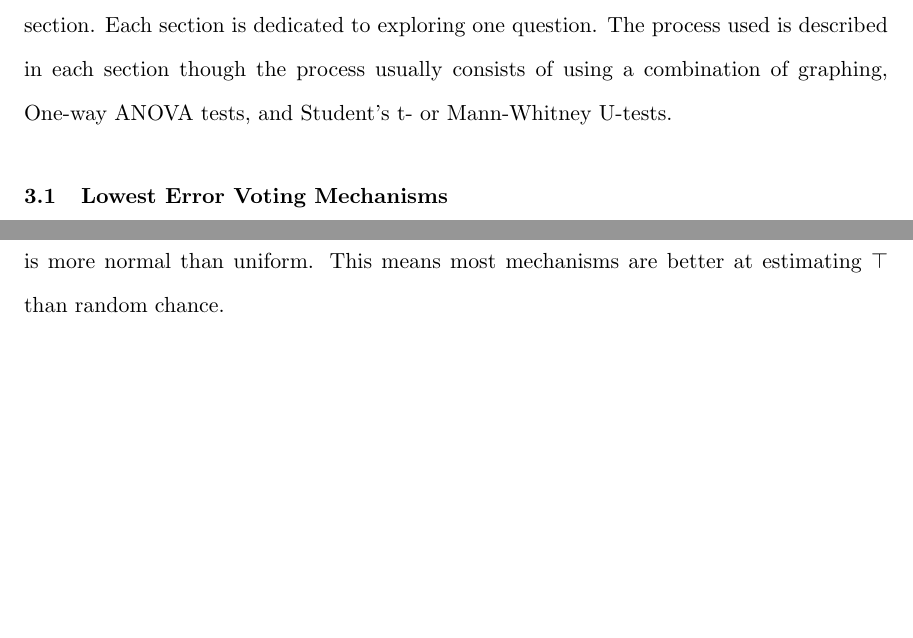
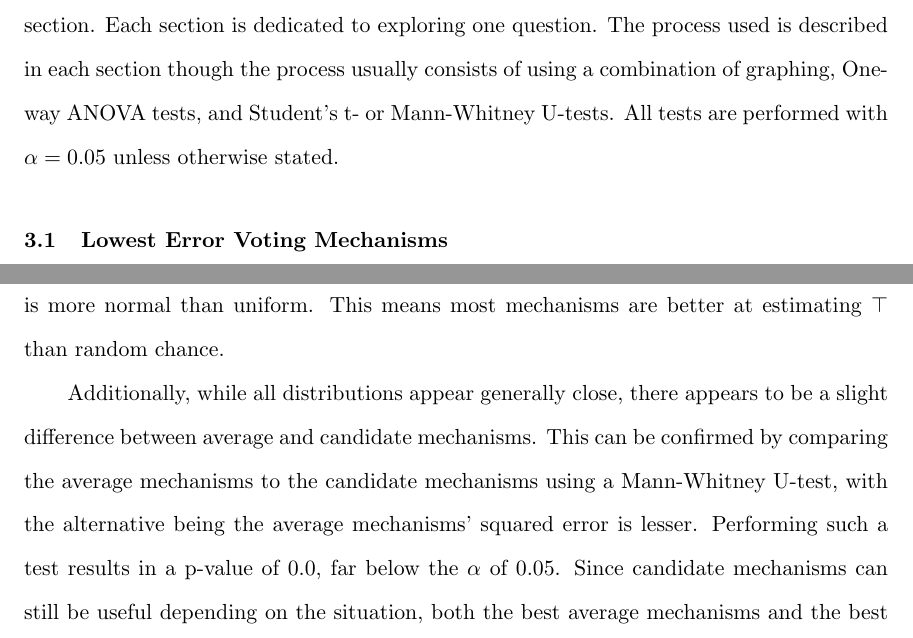
Before and after one commit to TheMikeste1/Proxy-Voting-Coordination-Mechanisms, a LaTeX thesis (thesis.tex, which reads content/chapter3-results.tex): two parts of page 26 of 35, joined at a grey line, cut so that both start at the same text, the shorter picture padded with empty space. Compiled offline with pdfLaTeX.

Commit message:
Wrote about difference between average and candidate mechanisms

```diff
--- a/content/chapter3-results.tex
+++ b/content/chapter3-results.tex
@@ -9,10 +9,9 @@ Each section is dedicated to exploring one question.
 The process used is described in each section though the process usually
 consists of using a combination of graphing, One-way ANOVA tests, and
 Student's t- or Mann-Whitney U-tests.
+All tests are performed with $\alpha = 0.05$ unless otherwise stated.
 
-% TODO: Does "Best Overall" sound good, or does ". . . Analysis" sound
-% better? Or should I use something else entirely? Optimal? Lowest Error?
-\section{Lowest Error Voting Mechanisms}\label{sec:best-overall-voting-mechanism}
+\section{Lowest Error Voting Mechanisms}\label{sec:lowest-error-voting-mechanism}
 Voting mechanisms consolidate the votes of all agents along with their weights
 into a final estimate, and so play a pivotal role in the accuracy of a system.
 \autoref{fig:voting_mechanisms_comparison} illustrates the population of
@@ -40,11 +39,21 @@ Indeed, if the estimates are instead graphed as in
 is more normal than uniform.
 This means most mechanisms are better at estimating \truth\ than random chance.
 
-% Best Average mechanism
-% Best Candidate mechanism
+Additionally, while all distributions appear generally close, there appears to be a
+slight difference between average and candidate mechanisms.
+This can be confirmed by comparing the average mechanisms to the candidate mechanisms
+using a Mann-Whitney U-test, with the alternative being the average mechanisms'
+squared error is lesser.
+Performing such a test results in a p-value of 0.0, far below the $\alpha$ of 0.05.
+Since candidate mechanisms can still be useful depending on the situation, both the
+best average mechanisms and the best candidate mechanisms will be identified.
 
-\section{Best Overall Weighting Mechanism}\label{sec:best-overall-weighting
--mechanism}
+\subsection{Average Mechanisms}\label{subsec:lowest-error-average-mechanisms}
+
+\subsection{Candidate Mechanisms}\label{subsec:lowest-error-candidate-mechanisms}
+
+
+\section{Best Overall Weighting Mechanism}\label{sec:best-overall-weighting-mechanism}
 
 
 \section{Best Overall Combination}\label{sec:best-overall-combination}
```
